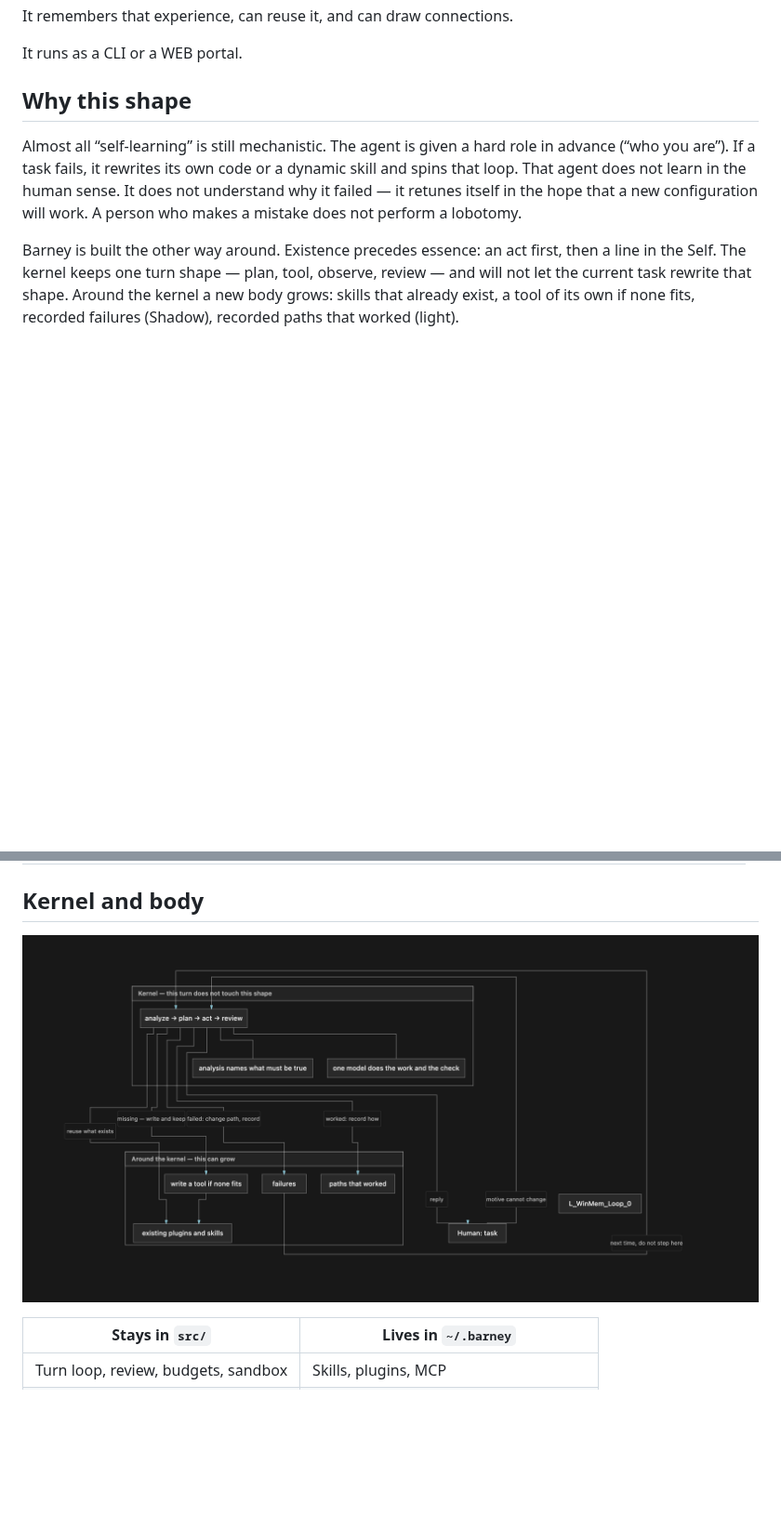
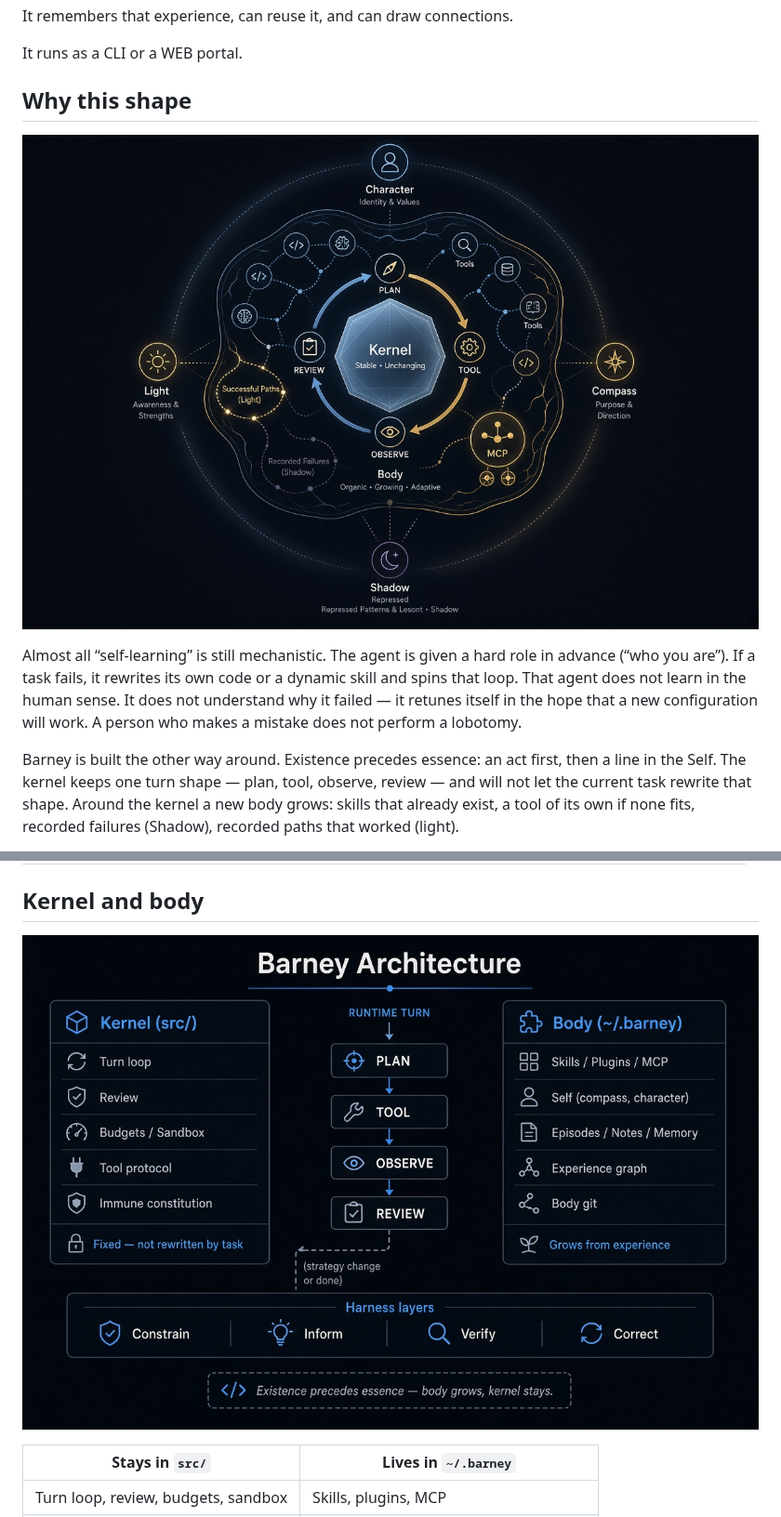
Before and after one commit to sergey-show/barney, a Markdown page: README.md, 2 parts joined by grey strips. Shown at 93% size. GitHub-like rendering; pictures changed too: assets/images/architecture.jpg (added), assets/images/sheme.png (deleted), assets/images/visual_agent.jpg (added); blank space fills up the shorter version.

```diff
--- a/README.md
+++ b/README.md
@@ -25,6 +25,8 @@ It runs as a CLI or a WEB portal.
 
 ## Why this shape
 
+![Агент](assets/images/visual_agent.jpg)
+
 Almost all “self-learning” is still mechanistic. The agent is given a hard role in advance (“who you are”). If a task fails, it rewrites its own code or a dynamic skill and spins that loop. That agent does not learn in the human sense. It does not understand why it failed — it retunes itself in the hope that a new configuration will work. A person who makes a mistake does not perform a lobotomy.
 
 Barney is built the other way around. Existence precedes essence: an act first, then a line in the Self. The kernel keeps one turn shape — plan, tool, observe, review — and will not let the current task rewrite that shape. Around the kernel a new body grows: skills that already exist, a tool of its own if none fits, recorded failures (Shadow), recorded paths that worked (light).
@@ -42,7 +44,7 @@ The agent also follows four layers of harness around the model.
 
 ## Kernel and body
 
-![Sheme](assets/images/sheme.png)
+![Sheme](assets/images/architecture.jpg)
 
 | Stays in `src/` | Lives in `~/.barney` |
 |---|---|
```
Also changed, not shown: README.ru.md (+3 -1 lines).
